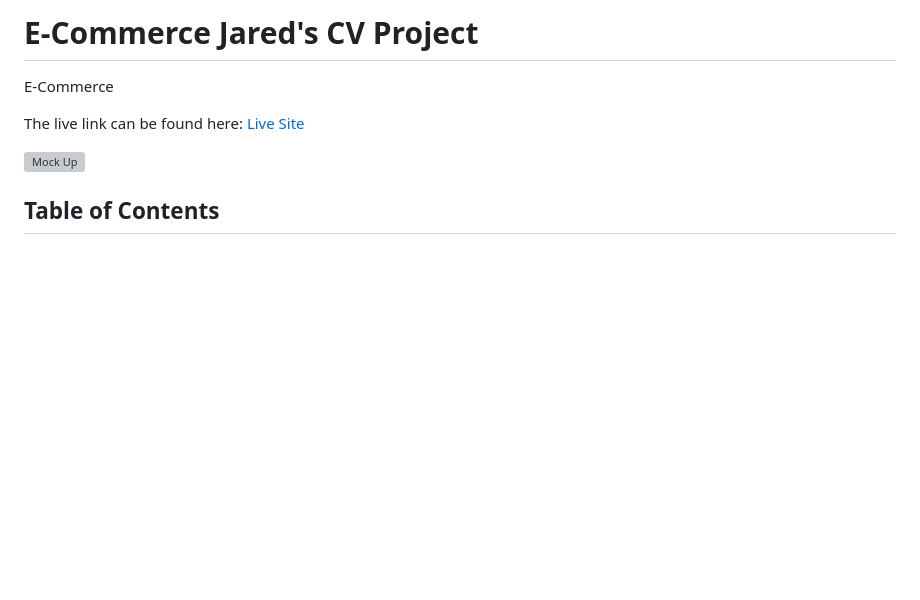
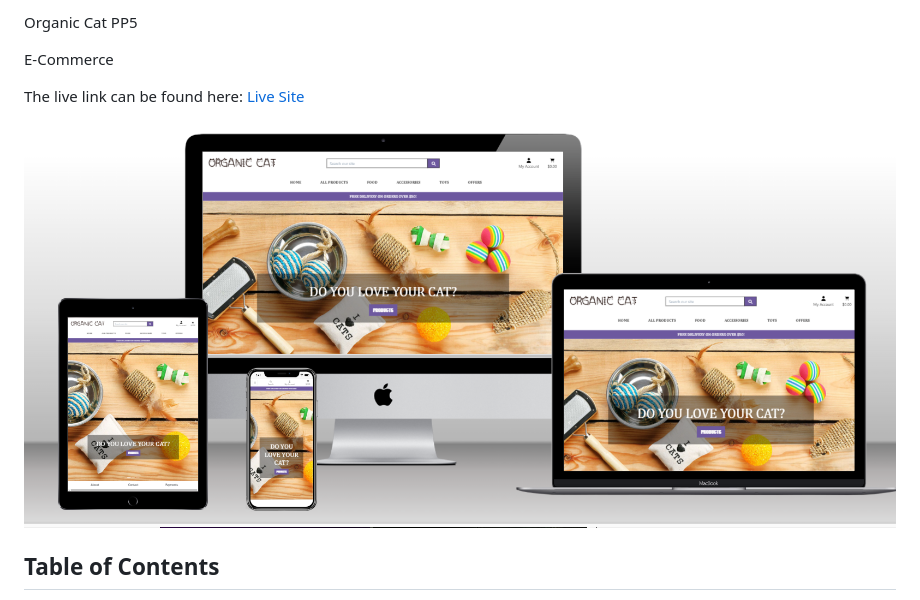
Before and after one commit to Jaredslocker21/organic_cat, a Markdown page: README.md, the part around the change printed below. Rendered like a GitHub page; pictures changed too: docs/read_me_images/mockup.png (added); blank space fills up the shorter version; grey boxes are pictures that could not be loaded.

Commit message:
add mockup image and path in read me link

```diff
--- a/README.md
+++ b/README.md
@@ -1,4 +1,4 @@
-# E-Commerce Jared's CV Project
+Organic Cat PP5
 
 E-Commerce
 
@@ -6,5 +6,5 @@ The live link can be found here: [Live Site]()
 
-![Mock Up]()
+![Mock Up](docs/read_me_images/mockup.png)
 
 ## Table of Contents
 * [User Experience Design (UX)](#User-Experience-Design)
```
Also changed, not shown: other parts of README.md (+1 -1 lines).
